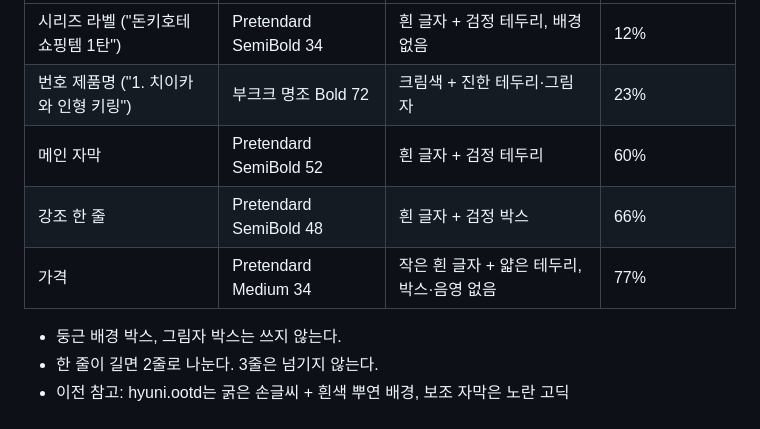
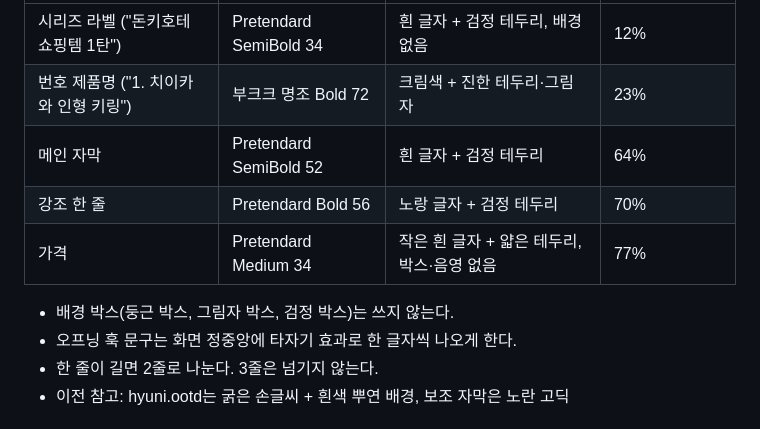
Before and after one commit to kim-svadoz/momonga, a Markdown page: brand/style-guide.md, the part around the change. Drawn GitHub-style.

```diff
--- a/brand/style-guide.md
+++ b/brand/style-guide.md
@@ -69,11 +69,12 @@
 | --- | --- | --- | --- |
 | 시리즈 라벨 ("돈키호테 쇼핑템 1탄") | Pretendard SemiBold 34 | 흰 글자 + 검정 테두리, 배경 없음 | 12% |
 | 번호 제품명 ("1. 치이카와 인형 키링") | 부크크 명조 Bold 72 | 크림색 + 진한 테두리·그림자 | 23% |
-| 메인 자막 | Pretendard SemiBold 52 | 흰 글자 + 검정 테두리 | 60% |
-| 강조 한 줄 | Pretendard SemiBold 48 | 흰 글자 + 검정 박스 | 66% |
+| 메인 자막 | Pretendard SemiBold 52 | 흰 글자 + 검정 테두리 | 64% |
+| 강조 한 줄 | Pretendard Bold 56 | 노랑 글자 + 검정 테두리 | 70% |
 | 가격 | Pretendard Medium 34 | 작은 흰 글자 + 얇은 테두리, 박스·음영 없음 | 77% |
 
-- 둥근 배경 박스, 그림자 박스는 쓰지 않는다.
+- 배경 박스(둥근 박스, 그림자 박스, 검정 박스)는 쓰지 않는다.
+- 오프닝 훅 문구는 화면 정중앙에 타자기 효과로 한 글자씩 나오게 한다.
 - 한 줄이 길면 2줄로 나눈다. 3줄은 넘기지 않는다.
 - 이전 참고: hyuni.ootd는 굵은 손글씨 + 흰색 뿌연 배경, 보조 자막은 노란 고딕
 
```
Also changed, not shown: history/feedback.md (+2 -0 lines).
